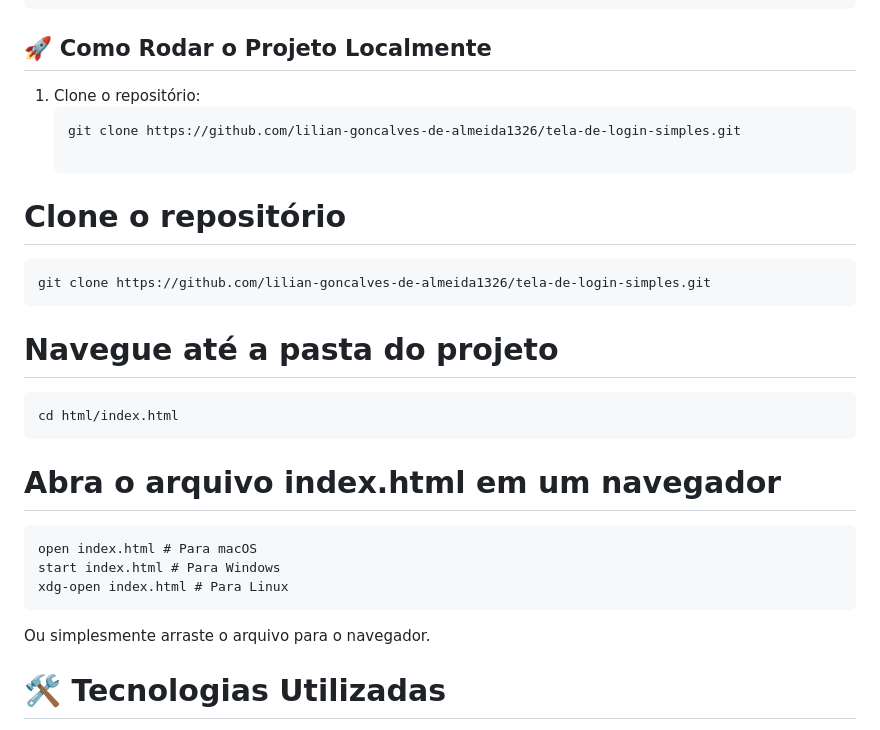
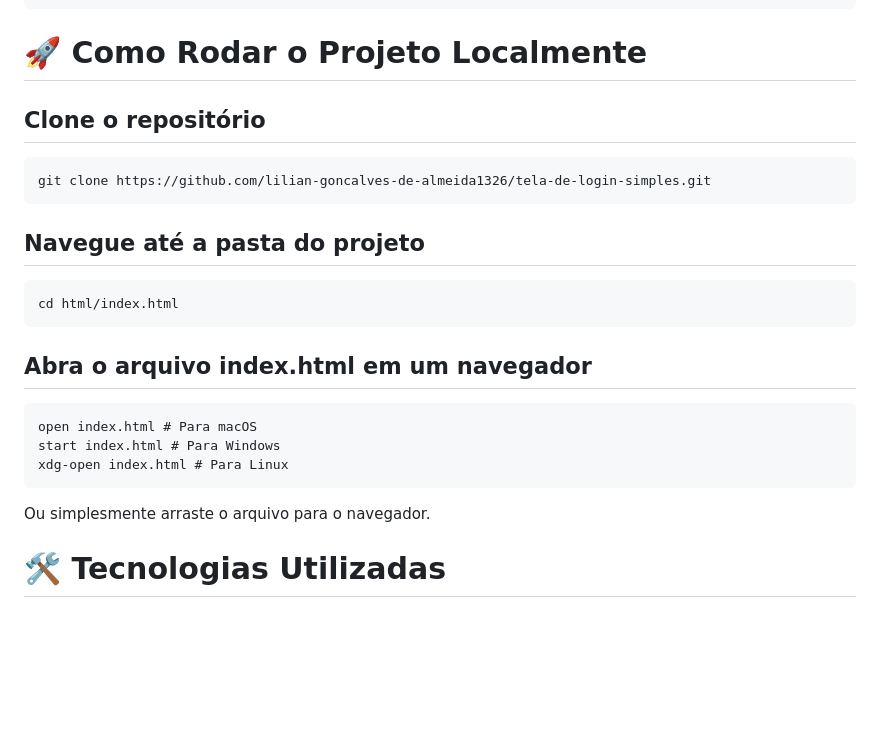
Before and after one commit to lilian-goncalves-de-almeida1326/tela-de-login-simples, a Markdown page: README.md, the part around the change. GitHub-like rendering; blank space fills up the shorter version.

````diff
--- a/README.md
+++ b/README.md
@@ -67,24 +67,20 @@ Este repositório contém a implementação de uma página de login básica, mas
 └── README.md             # Instruções e detalhes do projeto
 ```
 
-## 🚀 Como Rodar o Projeto Localmente
+# 🚀 Como Rodar o Projeto Localmente
 
-1. Clone o repositório:
-   ```bash
-   git clone https://github.com/lilian-goncalves-de-almeida1326/tela-de-login-simples.git
 
-# Clone o repositório
+## Clone o repositório
   ```bash
   git clone https://github.com/lilian-goncalves-de-almeida1326/tela-de-login-simples.git
 ```
 
-# Navegue até a pasta do projeto
+## Navegue até a pasta do projeto
  ```bash
 cd html/index.html
 ```
 
-
-# Abra o arquivo index.html em um navegador
+## Abra o arquivo index.html em um navegador
 ```
 open index.html # Para macOS
 start index.html # Para Windows
@@ -92,6 +88,7 @@ xdg-open index.html # Para Linux
 ```
 
 Ou simplesmente arraste o arquivo para o navegador.
+
 # 🛠️ Tecnologias Utilizadas
 - HTML para a estrutura do formulário.
 - CSS para estilização e design responsivo.
````
